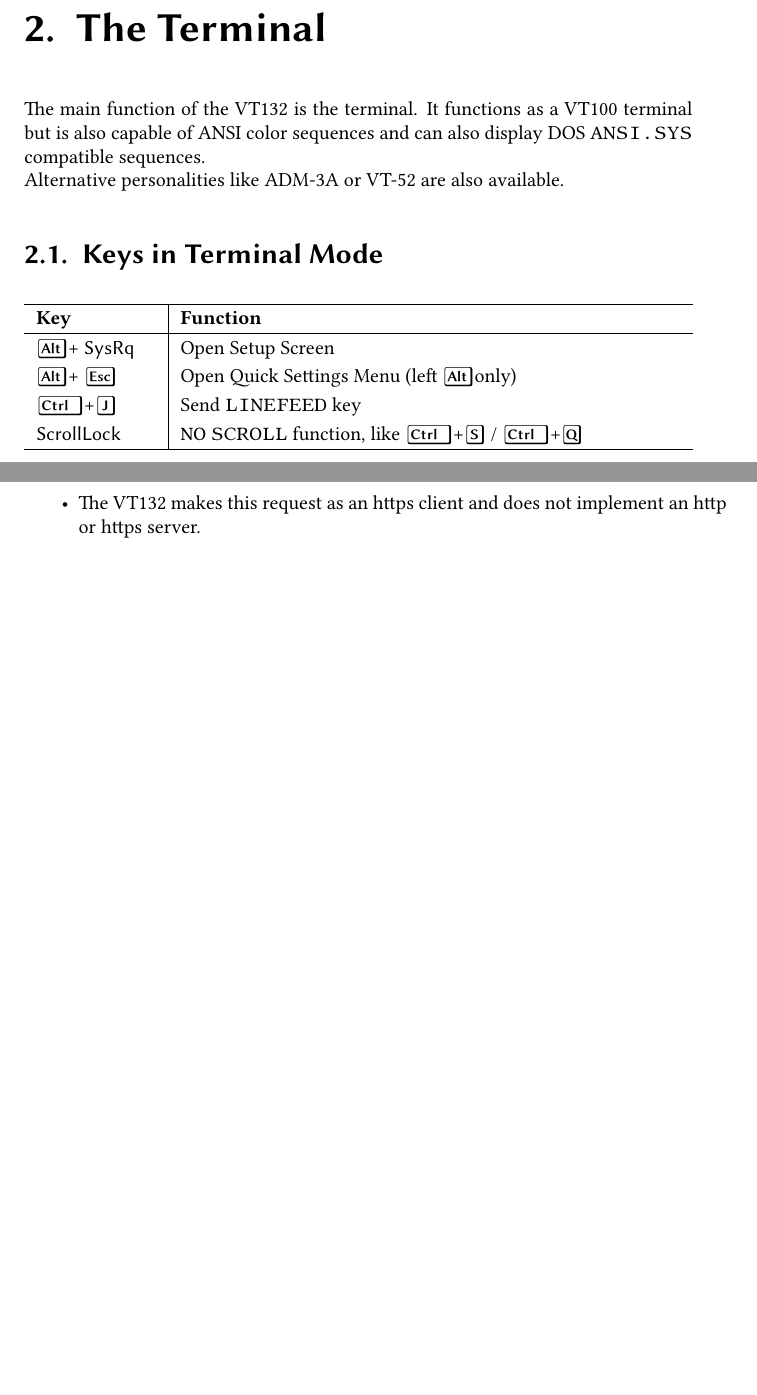
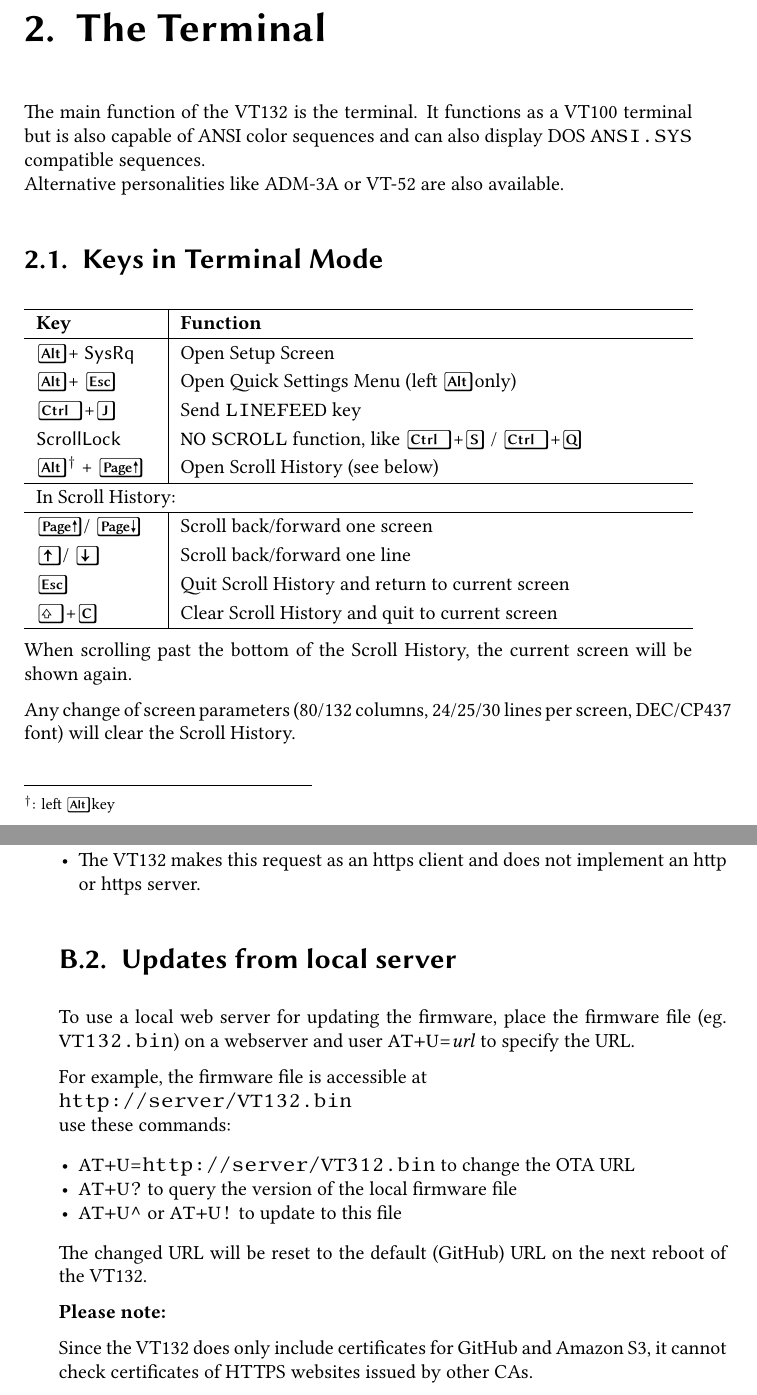
Before and after one commit to tattlersolutions/vt100mini, a LaTeX book (vt132.tex, which reads ota.tex, terminal.tex): two parts of pages 7 and 30 of 38 before the commit and two parts of pages 7 and 32 of 40 after it, joined at a grey line, cut so that both start at the same text, the shorter picture padded with empty space. The pictures show the PDF file vt132.pdf that the author committed with the source.

Commit message:
Changes for version 1.1.0 of the VT132

```diff
--- a/ota.tex
+++ b/ota.tex
@@ -34,15 +34,30 @@
 
 \textbf{Security notes:}
 
-\begin{itemize}[leftmargin=1em]
+\begin{itemize}[leftmargin=1em,noitemsep]
  \item OTA Updates from GitHub are performed using the HTTPS protocol.
  \item Security certificates (Root CA) for GitHub and Amazon S3 (where GitHub stores release binary files) are embedded in the firmware.
  \item HTTPS requests to servers that use any other Root CA certificate will fail to authenticate.
  \item The VT132 makes this request as an https client and does not implement an http or https server.
 \end{itemize}
 
-% TODO: need official documentation on this part
-%\section{Updates from local server}
-%
-%To use a local web server to store firmware updates, you can use \texttt{AT+U=}\textit{url} to specify
-%another URL which the VT132 will query for new firmware releases.
+\section{Updates from local server}
+
+To use a local web server for updating the firmware, place the firmware file (eg. \texttt{VT132.bin}) on a webserver and
+user \texttt{AT+U=}\textit{url} to specify the URL.
+
+For example, the firmware file is accessible at\\
+\texttt{http://server/VT132.bin}\\
+use these commands:
+
+\begin{itemize}[leftmargin=1em,noitemsep]
+ \item \texttt{AT+U=http://server/VT312.bin} to change the OTA URL
+ \item \texttt{AT+U?} to query the version of the local firmware file
+ \item \texttt{AT+U\textasciicircum} or \texttt{AT+U!} to update to this file
+\end{itemize}
+
+The changed URL will be reset to the default (GitHub) URL on the next reboot of the VT132.
+
+\textbf{Please note:}
+
+Since the VT132 does only include certificates for GitHub and Amazon S3, it cannot check certificates of HTTPS websites issued by other CAs.
--- a/terminal.tex
+++ b/terminal.tex
@@ -14,8 +14,26 @@
 \LKeyAlt + \LKeyEsc			& Open Quick Settings Menu (left \LKeyAlt only)\\
 \LKeyCtrlX{J}				& Send \texttt{LINEFEED} key \\
 \biolinum{ScrollLock}		& \texttt{NO} \texttt{SCROLL} function, like \LKeyCtrlX{S} / \LKeyCtrlX{Q} \\
+\LKeyAlt$^\dagger$ + \LKeyPageUp	& Open Scroll History (see below) \\
+\hline
+\multicolumn{2}{ l }{In Scroll History:} \\
+\hline
+\LKeyPageUp / \LKeyPageDown	& Scroll back/forward one screen \\
+\LKeyUp / \LKeyDown			& Scroll back/forward one line \\
+\LKeyEsc					& Quit Scroll History and return to current screen \\
+\LKeyShiftX{C}				& Clear Scroll History and quit to current screen \\
 \hline
 \end{tabular}
+
+When scrolling past the bottom of the Scroll History, the current screen will be shown again.
+
+Any change of screen parameters (80/132 columns, 24/25/30 lines per screen, DEC/CP437 font) will clear the Scroll History.
+
+\vspace*{\fill}
+\noindent\rule{2in}{0.4pt}\\
+{\footnotesize
+$^\dagger$: left \LKeyAlt key
+}
 
 \section{The Quick Settings Menu}
 \label{quicksettings}
@@ -57,3 +79,6 @@
+  \item Clear history: clear the Scroll History.
+ \end{itemize}
+\newpage
  \item Terminal Type:
  \begin{itemize}[noitemsep]
   \item Emulation Mode: change personality
```
Also changed, not shown: modem.tex (+12 -11 lines), sequences.tex (+1 -1 lines), vt132.tex (+1 -1 lines), vt132.pdf, terminal.tex (6 more changed lines).
